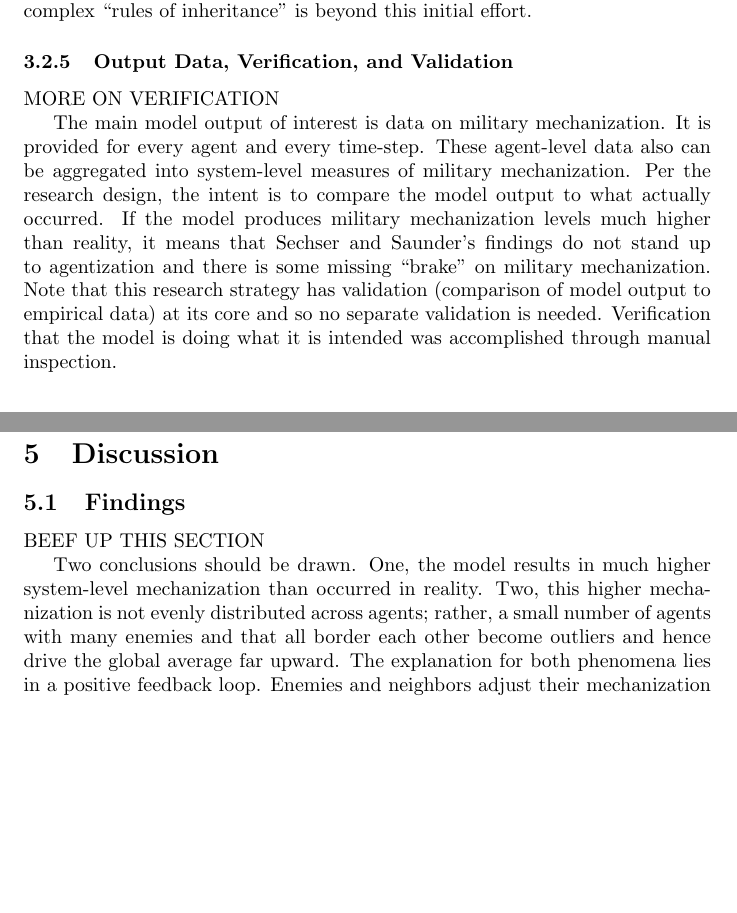
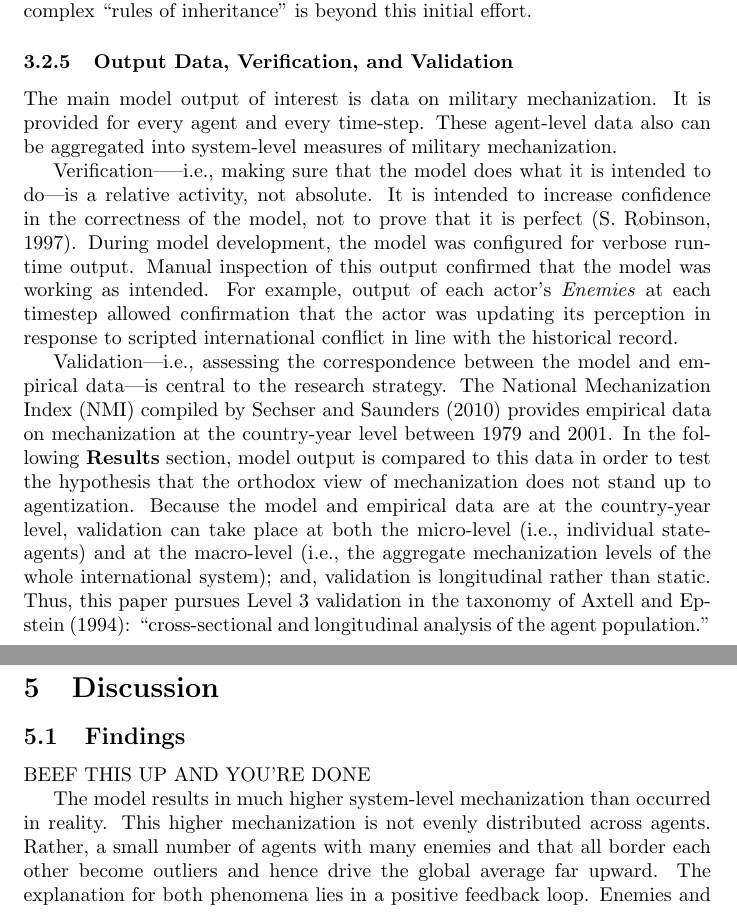
Before and after one commit to tjwspring18/css645, a LaTeX paper (paper2/paper2.tex): two parts of pages 12 and 15 of 20 before the commit and two parts of pages 12 and 15 of 21 after it, joined at a grey line, cut so that both start at the same text, the shorter picture padded with empty space. Compiled offline with pdfLaTeX.

Commit message:
so close

```diff
--- a/paper2/paper2.tex
+++ b/paper2/paper2.tex
@@ -556,18 +556,33 @@ sub-model for  complex ``rules of inheritance'' is beyond this initial effort.
 
 \subsubsection{Output Data, Verification, and Validation}
 
-MORE ON VERIFICATION
-
 The main model output of interest is data on military mechanization. It is provided for
 every agent and every time-step. These agent-level data also can be aggregated
-into system-level measures of military mechanization. Per the research design,
-the intent is to compare the model output to what actually occurred. If the
-model produces military mechanization levels much higher than reality, it means
-that Sechser and Saunder's findings do not stand up to agentization and there is
-some missing ``brake'' on military mechanization. Note that this research
-strategy has validation (comparison of model output to empirical data) at its
-core and so no separate validation is needed. Verification that the model is
-doing what it is intended was accomplished through manual inspection.
+into system-level measures of military mechanization.
+
+Verification--—i.e., making sure that the model does what it is intended to
+do---is a relative activity, not absolute. It is intended to increase confidence in the correctness
+of the model, not to prove that it is perfect \citep{robinson1997simulation}.
+During model development, the model was configured for verbose run-time output. Manual
+inspection of this output confirmed that the model was working as intended. For
+example, output of each actor's \textit{Enemies} at each timestep allowed
+confirmation that the actor was updating its perception in response to scripted
+international conflict in line with the historical record.
+
+Validation---i.e., assessing the correspondence between the model and empirical
+data---is central to the research strategy. The National Mechanization Index
+(NMI) compiled by \citet{sechser2010army} provides empirical data on
+mechanization at the country-year level between 1979 and 2001. In the following
+\textbf{Results} section, model output is compared to this data in
+order to test the hypothesis that the orthodox view of mechanization does
+not stand up to agentization. Because the
+model and empirical data are at the country-year level, validation can take
+place at both the micro-level (i.e., individual state-agents) and at the
+macro-level (i.e., the aggregate mechanization levels of the whole international
+system); and, validation is longitudinal rather than static.
+Thus, this paper pursues Level 3 validation in the taxonomy of
+\citet{axtell1994understanding}: ``cross-sectional and longitudinal analysis of
+the agent population.''
 
 \section{Results}
 
@@ -716,11 +732,11 @@ simulation end, suggesting that the fundamental system behavior is unaltered.
 
 \subsection{Findings}
 
-BEEF UP THIS SECTION
+BEEF THIS UP AND YOU'RE DONE
 
-Two conclusions should be drawn. One, the model results in much higher
-system-level mechanization than occurred in reality. Two, this higher
-mechanization is not evenly distributed across agents; rather, a small number of
+The model results in much higher
+system-level mechanization than occurred in reality. This higher
+mechanization is not evenly distributed across agents. Rather, a small number of
 agents with many enemies and that all border each other become outliers and
 hence drive the global average far upward. The explanation for both phenomena
 lies in a positive feedback loop. Enemies and neighbors adjust their
```
Also changed, not shown: paper2/paper2.bib (+14 -0 lines), paper2/paper2.bbl, paper2/paper2.tex (6 more changed lines), 5 other files.
